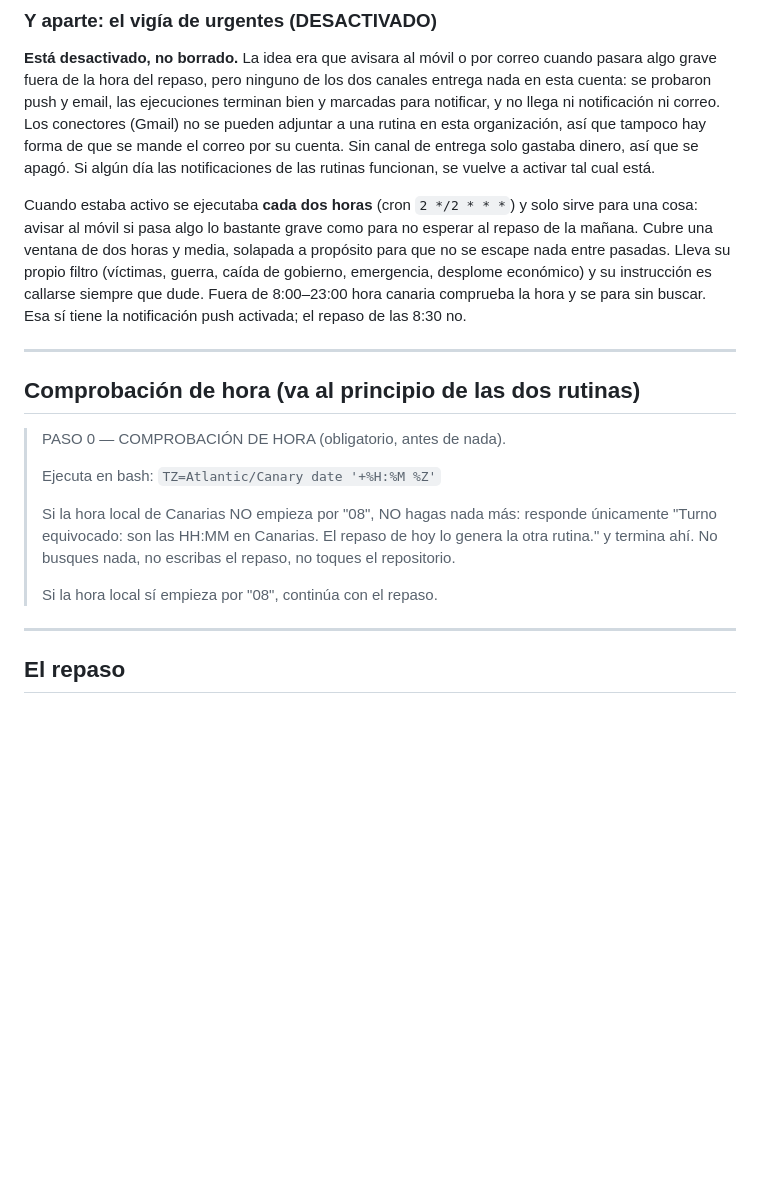
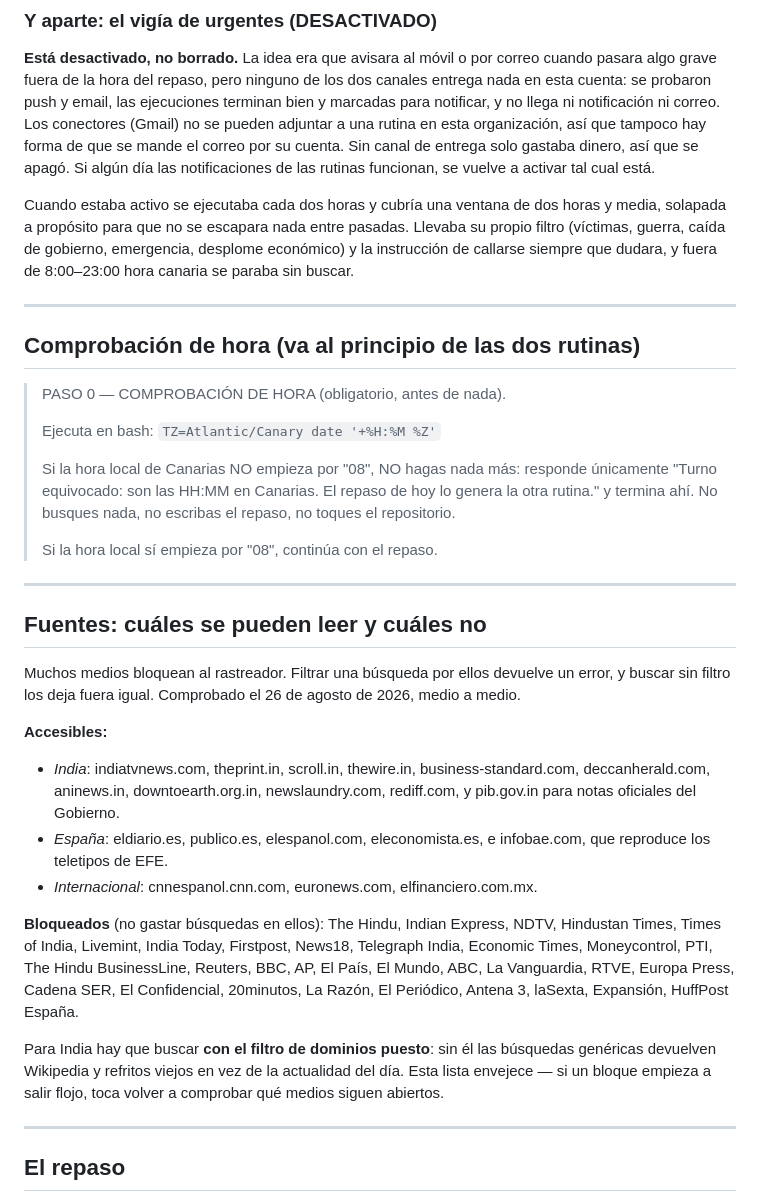
Before and after one commit to gulgak/Sangam, a Markdown page: PROMPT-NOTICIAS.md, the part around the change. GitHub-like rendering; blank space fills up the shorter version.

Commit message:
Añadir la lista de fuentes accesibles al prompt del repaso
Los grandes medios indios, Reuters, BBC, AP y casi toda la prensa española
bloquean al rastreador, y sin filtro de dominios el bloque de India devolvía
refritos viejos. Se comprueba medio a medio y se incorpora al prompt la lista
de accesibles y bloqueados, con la instrucción de filtrar por dominio en India
y de confirmar en fuente accesible lo que solo aparezca en una bloqueada.

Co-Authored-By: Claude Opus 5 <noreply@anthropic.com>
Claude-Session: https://claude.ai/code/session_012PAFdiVHLodwyKXpvsKdyj

```diff
--- a/PROMPT-NOTICIAS.md
+++ b/PROMPT-NOTICIAS.md
@@ -36,14 +36,11 @@ así que tampoco hay forma de que se mande el correo por su cuenta. Sin canal de
 entrega solo gastaba dinero, así que se apagó. Si algún día las notificaciones
 de las rutinas funcionan, se vuelve a activar tal cual está.
 
-Cuando estaba activo se ejecutaba **cada dos horas** (cron
-`2 */2 * * *`) y solo sirve para una cosa: avisar al móvil si pasa algo lo
-bastante grave como para no esperar al repaso de la mañana. Cubre una ventana de
-dos horas y media, solapada a propósito para que no se escape nada entre pasadas.
-Lleva su propio filtro (víctimas, guerra, caída de gobierno, emergencia, desplome
-económico) y su instrucción es callarse siempre que dude. Fuera de 8:00–23:00
-hora canaria comprueba la hora y se para sin buscar. Esa sí tiene la notificación
-push activada; el repaso de las 8:30 no.
+Cuando estaba activo se ejecutaba cada dos horas y cubría una ventana de dos
+horas y media, solapada a propósito para que no se escapara nada entre pasadas.
+Llevaba su propio filtro (víctimas, guerra, caída de gobierno, emergencia,
+desplome económico) y la instrucción de callarse siempre que dudara, y fuera de
+8:00–23:00 hora canaria se paraba sin buscar.
 
 ---
 
@@ -59,6 +56,35 @@ push activada; el repaso de las 8:30 no.
 > no toques el repositorio.
 >
 > Si la hora local sí empieza por "08", continúa con el repaso.
+
+---
+
+## Fuentes: cuáles se pueden leer y cuáles no
+
+Muchos medios bloquean al rastreador. Filtrar una búsqueda por ellos devuelve un
+error, y buscar sin filtro los deja fuera igual. Comprobado el 26 de agosto de
+2026, medio a medio.
+
+**Accesibles:**
+
+- *India*: indiatvnews.com, theprint.in, scroll.in, thewire.in,
+  business-standard.com, deccanherald.com, aninews.in, downtoearth.org.in,
+  newslaundry.com, rediff.com, y pib.gov.in para notas oficiales del Gobierno.
+- *España*: eldiario.es, publico.es, elespanol.com, eleconomista.es, e
+  infobae.com, que reproduce los teletipos de EFE.
+- *Internacional*: cnnespanol.cnn.com, euronews.com, elfinanciero.com.mx.
+
+**Bloqueados** (no gastar búsquedas en ellos): The Hindu, Indian Express, NDTV,
+Hindustan Times, Times of India, Livemint, India Today, Firstpost, News18,
+Telegraph India, Economic Times, Moneycontrol, PTI, The Hindu BusinessLine,
+Reuters, BBC, AP, El País, El Mundo, ABC, La Vanguardia, RTVE, Europa Press,
+Cadena SER, El Confidencial, 20minutos, La Razón, El Periódico, Antena 3,
+laSexta, Expansión, HuffPost España.
+
+Para India hay que buscar **con el filtro de dominios puesto**: sin él las
+búsquedas genéricas devuelven Wikipedia y refritos viejos en vez de la
+actualidad del día. Esta lista envejece — si un bloque empieza a salir flojo,
+toca volver a comprobar qué medios siguen abiertos.
 
 ---
 
```
